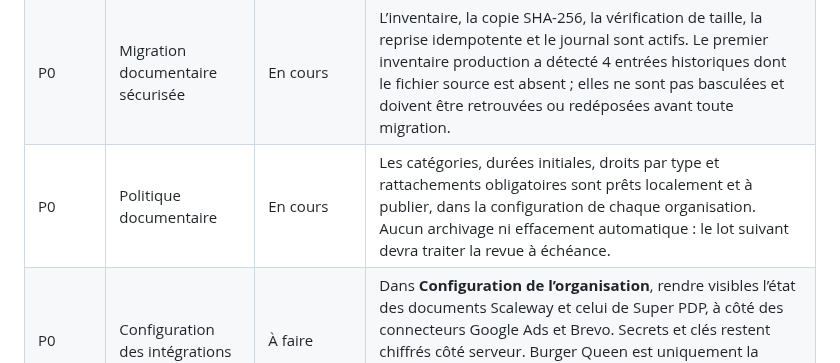
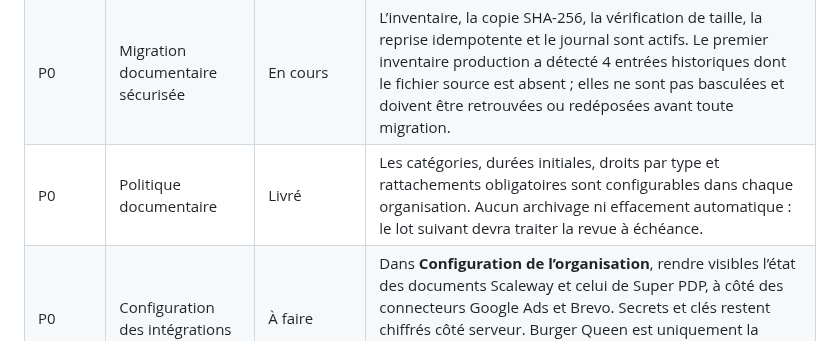
Before and after one commit to lamusiquedemars/cremona, a Markdown page: docs/avancement-plan-directeur.md, the part around the change. Drawn GitHub-style.

Commit message:
docs(backlog): mark document policy delivered

```diff
--- a/docs/avancement-plan-directeur.md
+++ b/docs/avancement-plan-directeur.md
@@ -170,7 +170,7 @@ file unique attendue pour la relation client.
 | --- | --- | --- | --- |
 | P0 | Documents privés sur Scaleway | Livré | Le disque `scaleway-private`, le téléversement direct et les téléchargements authentifiés sont actifs en production. Aucun bucket ni fichier ne devient public. |
 | P0 | Migration documentaire sécurisée | En cours | L’inventaire, la copie SHA-256, la vérification de taille, la reprise idempotente et le journal sont actifs. Le premier inventaire production a détecté 4 entrées historiques dont le fichier source est absent ; elles ne sont pas basculées et doivent être retrouvées ou redéposées avant toute migration. |
-| P0 | Politique documentaire | En cours | Les catégories, durées initiales, droits par type et rattachements obligatoires sont prêts localement et à publier, dans la configuration de chaque organisation. Aucun archivage ni effacement automatique : le lot suivant devra traiter la revue à échéance. |
+| P0 | Politique documentaire | Livré | Les catégories, durées initiales, droits par type et rattachements obligatoires sont configurables dans chaque organisation. Aucun archivage ni effacement automatique : le lot suivant devra traiter la revue à échéance. |
 | P0 | Configuration des intégrations | À faire | Dans **Configuration de l’organisation**, rendre visibles l’état des documents Scaleway et celui de Super PDP, à côté des connecteurs Google Ads et Brevo. Secrets et clés restent chiffrés côté serveur. Burger Queen est uniquement la société fictive de sandbox Super PDP pour Contempo ; le flux de test est automatique par identifiants serveur. |
 | P1 | Contrats de location | Partiel | Le registre de documents, snapshots et empreintes existe. Restent génération du contrat, modèle versionné, envoi client et signature ou acceptation traçable. |
 | P1 | Relation client unifiée | Partiel | Réunir demandes du site, emails IMAP, appels, rencontres et tâches dans une vraie file « À traiter ». Les correspondances importées ne deviennent pas encore une demande qualifiée. |
```
